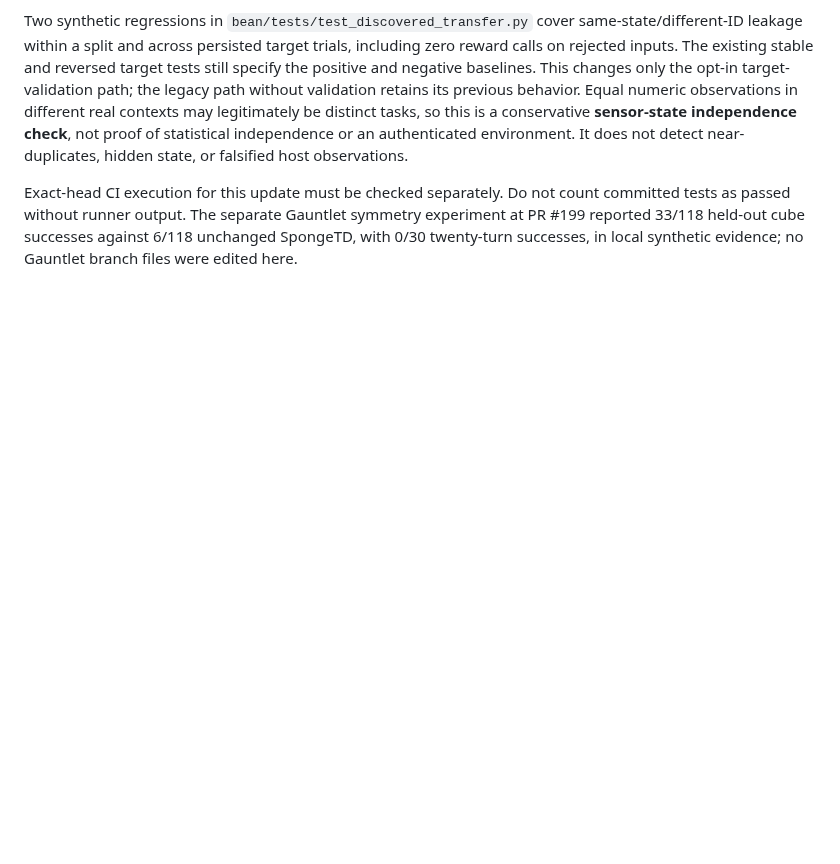
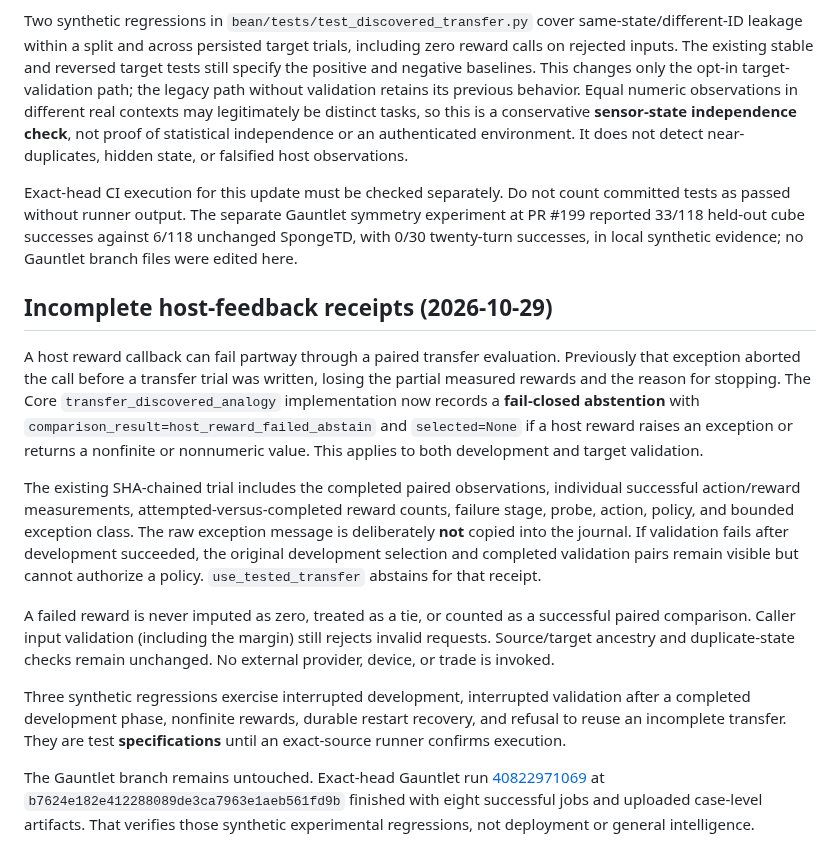
Before and after one commit to danieloculus0-bot/BEAN, a Markdown page: docs/BEAN_CROSS_DOMAIN_TRANSFER_VALIDATION_2026-10-28.md, the part around the change. GitHub-like rendering; blank space fills up the shorter version.

Commit message:
docs(core): preserve partial host feedback and exact-head Gauntlet CI evidence

```diff
--- a/docs/BEAN_CROSS_DOMAIN_TRANSFER_VALIDATION_2026-10-28.md
+++ b/docs/BEAN_CROSS_DOMAIN_TRANSFER_VALIDATION_2026-10-28.md
@@ -91,3 +91,38 @@ count committed tests as passed without runner output. The separate Gauntlet
 symmetry experiment at PR #199 reported 33/118 held-out cube successes against
 6/118 unchanged SpongeTD, with 0/30 twenty-turn successes, in local
 synthetic evidence; no Gauntlet branch files were edited here.
+
+
+## Incomplete host-feedback receipts (2026-10-29)
+
+A host reward callback can fail partway through a paired transfer evaluation.
+Previously that exception aborted the call before a transfer trial was written,
+losing the partial measured rewards and the reason for stopping. The Core
+`transfer_discovered_analogy` implementation now records a **fail-closed
+abstention** with `comparison_result=host_reward_failed_abstain` and
+`selected=None` if a host reward raises an exception or returns a nonfinite
+or nonnumeric value. This applies to both development and target validation.
+
+The existing SHA-chained trial includes the completed paired observations,
+individual successful action/reward measurements, attempted-versus-completed
+reward counts, failure stage, probe, action, policy, and bounded exception
+class. The raw exception message is deliberately **not** copied into the
+journal. If validation fails after development succeeded, the original
+development selection and completed validation pairs remain visible but
+cannot authorize a policy. `use_tested_transfer` abstains for that receipt.
+
+A failed reward is never imputed as zero, treated as a tie, or counted as a
+successful paired comparison. Caller input validation (including the margin)
+still rejects invalid requests. Source/target ancestry and duplicate-state
+checks remain unchanged. No external provider, device, or trade is invoked.
+
+Three synthetic regressions exercise interrupted development, interrupted
+validation after a completed development phase, nonfinite rewards, durable
+restart recovery, and refusal to reuse an incomplete transfer. They are
+test **specifications** until an exact-source runner confirms execution.
+
+The Gauntlet branch remains untouched. Exact-head Gauntlet run
+[40822971069](https://github.com/danieloculus0-bot/BEAN/actions/runs/40822971069)
+at `b7624e182e412288089de3ca7963e1aeb561fd9b` finished with eight
+successful jobs and uploaded case-level artifacts. That verifies those
+synthetic experimental regressions, not deployment or general intelligence.
```
